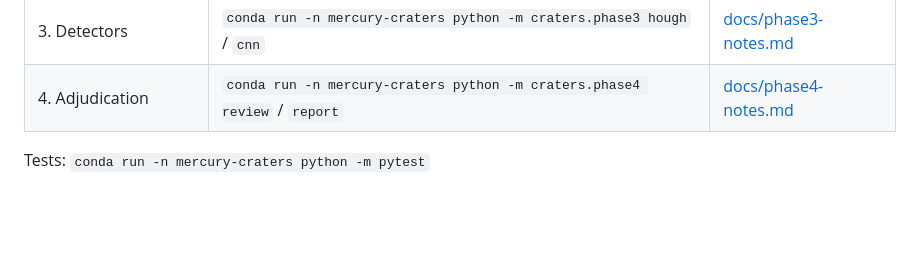
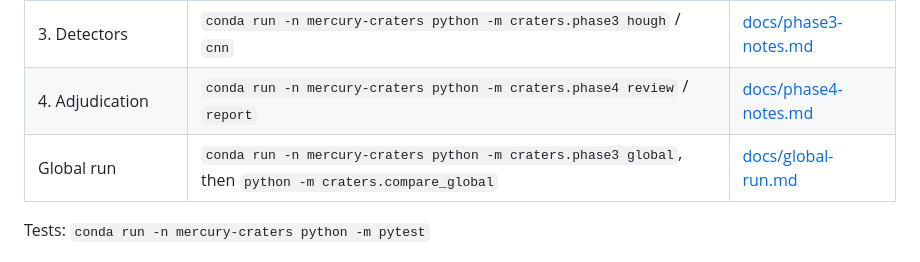
Before and after one commit to ryanmhorstman/mercury-craters, a Markdown page: README.md, the part around the change. Rendered like a GitHub page; blank space fills up the shorter version.

```diff
--- a/README.md
+++ b/README.md
@@ -21,6 +21,7 @@ workbook is not public; the pipeline expects a copy at `data/raw/Mercury Crater
 | 2. Matching + metrics | `conda run -n mercury-craters python -m craters.phase2` | [docs/phase2-notes.md](docs/phase2-notes.md) |
 | 3. Detectors | `conda run -n mercury-craters python -m craters.phase3 hough` / `cnn` | [docs/phase3-notes.md](docs/phase3-notes.md) |
 | 4. Adjudication | `conda run -n mercury-craters python -m craters.phase4 review` / `report` | [docs/phase4-notes.md](docs/phase4-notes.md) |
+| Global run | `conda run -n mercury-craters python -m craters.phase3 global`, then `python -m craters.compare_global` | [docs/global-run.md](docs/global-run.md) |
 
 Tests: `conda run -n mercury-craters python -m pytest`
 
```
Also changed, not shown: docs/global-run.md (added, +160 -0 lines), docs/figures/counts_by_bin.png (added), docs/figures/density_maps.png (added), docs/figures/sfd_global.png (added), docs/figures/sfd_lat_bands.png (added), 5 other files.
